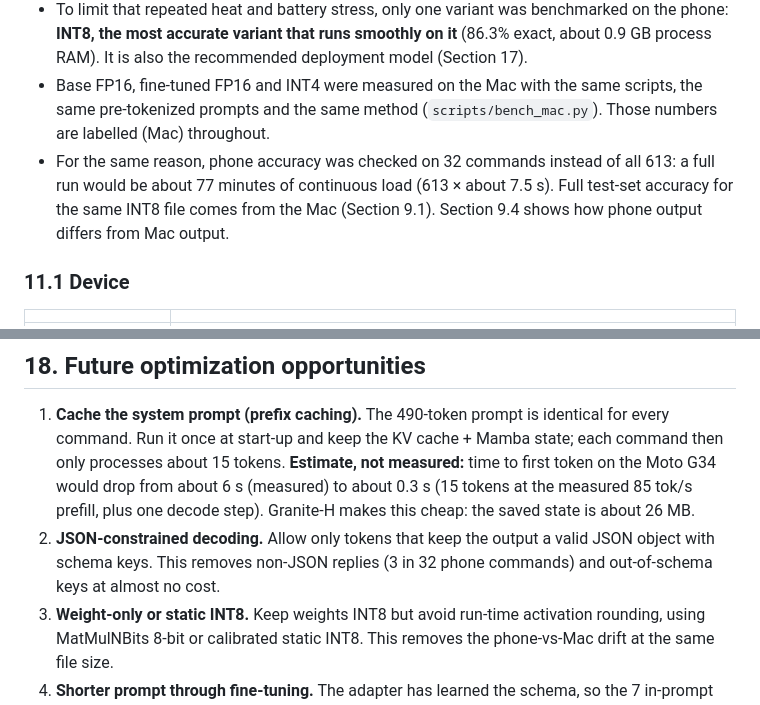
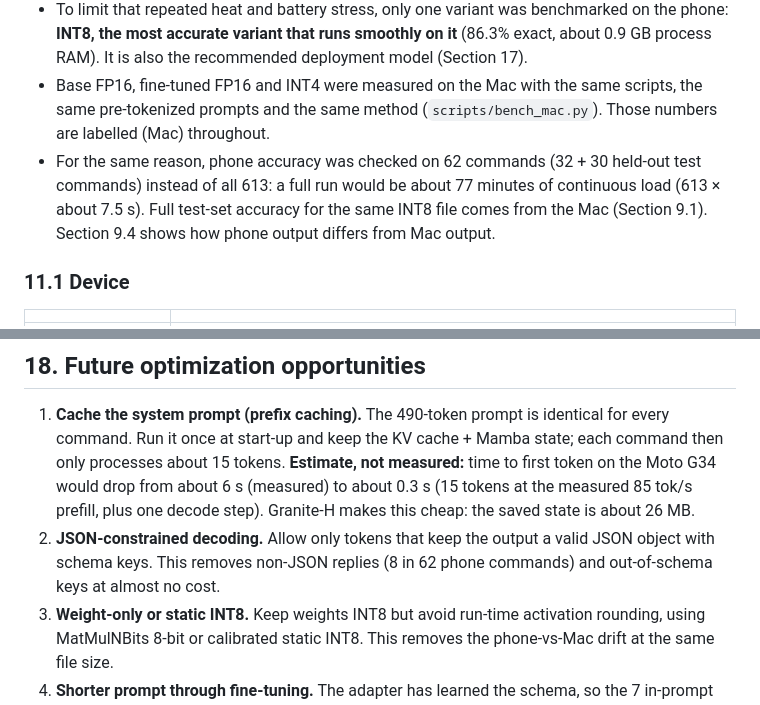
Before and after one commit to siranjeevi04/TronOS-voice-command-assistant, a Markdown page: report/TRONX_Technical_Report.md, 2 parts joined by grey strips. Rendered like a GitHub page.

```diff
--- a/report/TRONX_Technical_Report.md
+++ b/report/TRONX_Technical_Report.md
@@ -627,7 +630,7 @@ Two Android apps were built: Kotlin, ONNX Runtime Android 1.31.1, arm64-v8a, mod
 - Each full benchmark run (memory, speed, KV cache) plus the 10-minute thermal test puts the phone under sustained load, and it throttles: CPU clocks were capped to 940 MHz and Android reported SEVERE thermal status (Section 14).
 - To limit that repeated heat and battery stress, only one variant was benchmarked on the phone: **INT8, the most accurate variant that runs smoothly on it** (86.3% exact, about 0.9 GB process RAM). It is also the recommended deployment model (Section 17).
 - Base FP16, fine-tuned FP16 and INT4 were measured on the Mac with the same scripts, the same pre-tokenized prompts and the same method (`scripts/bench_mac.py`). Those numbers are labelled (Mac) throughout.
-- For the same reason, phone accuracy was checked on 32 commands instead of all 613: a full run would be about 77 minutes of continuous load (613 × about 7.5 s). Full test-set accuracy for the same INT8 file comes from the Mac (Section 9.1). Section 9.4 shows how phone output differs from Mac output.
+- For the same reason, phone accuracy was checked on 62 commands (32 + 30 held-out test commands) instead of all 613: a full run would be about 77 minutes of continuous load (613 × about 7.5 s). Full test-set accuracy for the same INT8 file comes from the Mac (Section 9.1). Section 9.4 shows how phone output differs from Mac output.
 
 ### 11.1 Device
 | | |
@@ -941,7 +944,7 @@ Per intent, `send_message` is the weakest (59.7% exact on the test set): the mod
 ## 18. Future optimization opportunities
 
 1. **Cache the system prompt (prefix caching).** The 490-token prompt is identical for every command. Run it once at start-up and keep the KV cache + Mamba state; each command then only processes about 15 tokens. **Estimate, not measured:** time to first token on the Moto G34 would drop from about 6 s (measured) to about 0.3 s (15 tokens at the measured 85 tok/s prefill, plus one decode step). Granite-H makes this cheap: the saved state is about 26 MB.
-2. **JSON-constrained decoding.** Allow only tokens that keep the output a valid JSON object with schema keys. This removes non-JSON replies (3 in 32 phone commands) and out-of-schema keys at almost no cost.
+2. **JSON-constrained decoding.** Allow only tokens that keep the output a valid JSON object with schema keys. This removes non-JSON replies (8 in 62 phone commands) and out-of-schema keys at almost no cost.
 3. **Weight-only or static INT8.** Keep weights INT8 but avoid run-time activation rounding, using MatMulNBits 8-bit or calibrated static INT8. This removes the phone-vs-Mac drift at the same file size.
 4. **Shorter prompt through fine-tuning.** The adapter has learned the schema, so the 7 in-prompt examples could be dropped and the model retrained with a compact prompt (about 75 tokens). **Estimate:** that cuts prefill by about 6× on top of item 1.
 5. **Data v1.3** for the unlearned patterns (negation, "reply to", app-as-verb, message containing a time or command, "tonight", relationship names), plus real recorded speech.
```
Also changed, not shown: other parts of report/TRONX_Technical_Report.md (+8 -5 lines), README.md (+7 -4 lines), results/plots/mac_vs_phone_int8.png, 5 other files.
